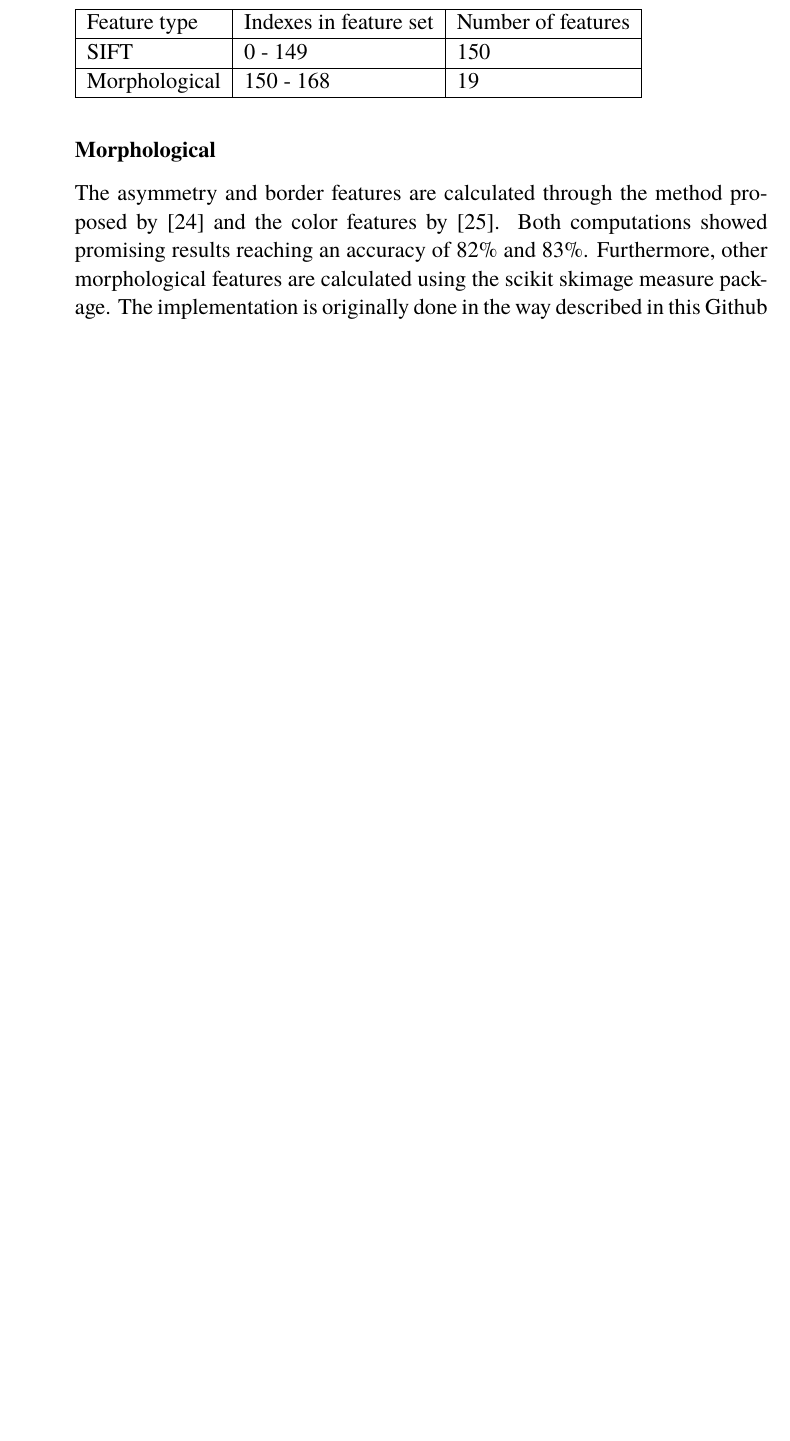
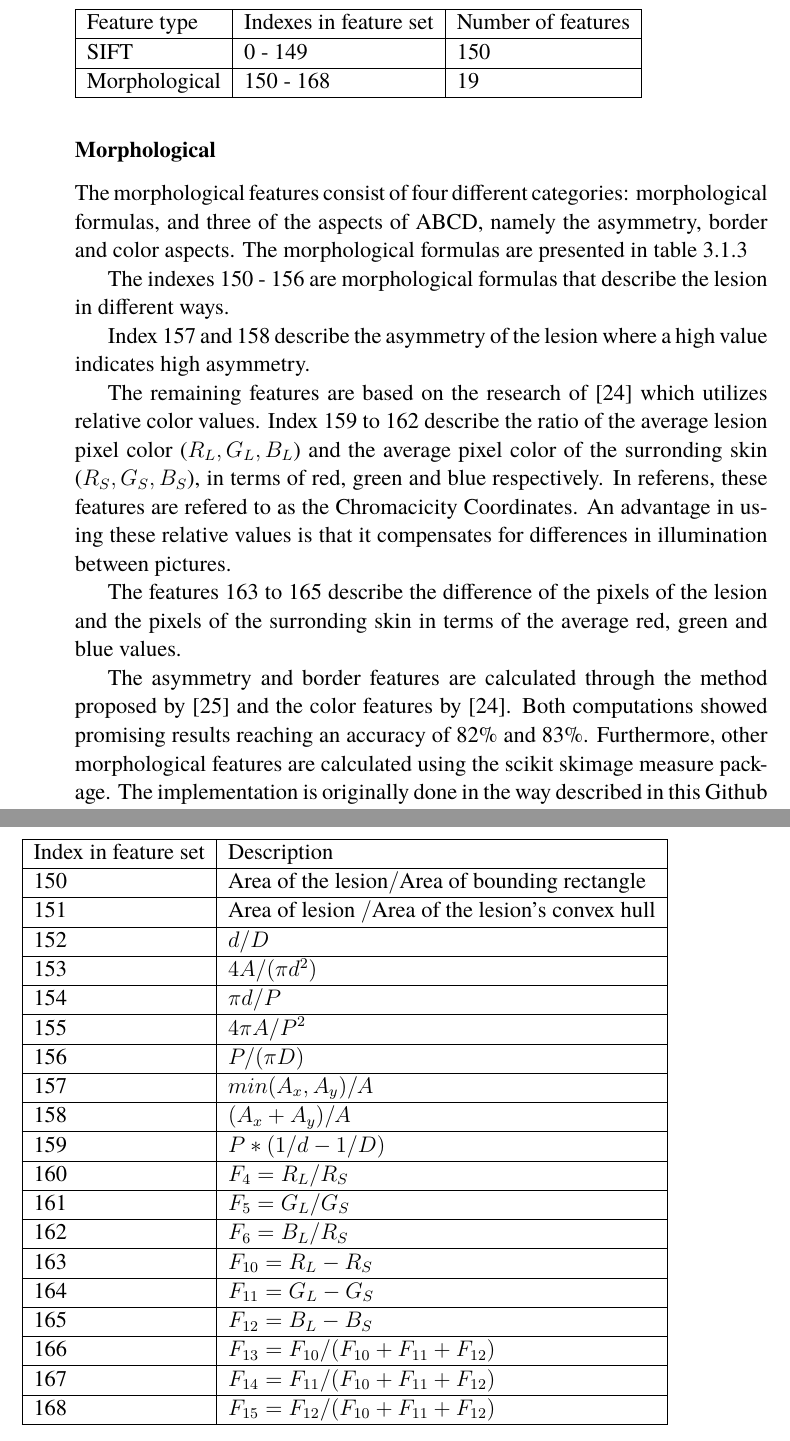
Before and after one commit to torstri/kex-jobb, a LaTeX thesis (report/report.tex): part of page 19 of 48 before the commit and two parts of pages 19 and 20 of 50 after it, the two joined at a grey line, cut so that both start at the same text, the shorter picture padded with empty space. Compiled offline with pdfLaTeX.

Commit message:
Added feature explanation

```diff
--- a/report/report.tex
+++ b/report/report.tex
@@ -258,9 +258,49 @@ As mentioned in the background, the two feature extraction methods used were ABC
   \end{tabular}
   \end{table}
 
-\subsubsection{Morphological} % morphological ?
 
-% TODO: Snacka lite mer om morphological features o inte bara ABCD
+  \subsubsection{Morphological} % morphological ?
+
+  % TODO: Snacka lite mer om morphological features o inte bara ABCD
+  The morphological features consist of four different categories: morphological formulas, and three of the aspects of ABCD, namely the asymmetry, border and color aspects.
+  The morphological formulas are presented in table \ref{feature_description}
+
+  The indexes 150 - 156 are morphological formulas that describe the lesion in different ways. %Förtdyliga det här
+
+
+  Index 157 and 158 describe the asymmetry of the lesion where a high value indicates high asymmetry.
+
+  The remaining features are based on the research of \parencite{celebi2008automatic} which utilizes relative color values. Index 159 to 162 describe the ratio of the average lesion pixel color (\(R_L, G_L, B_L\)) and the average pixel color of the surronding skin (\(R_S, G_S, B_S\)), in terms of red, green and blue respectively. In referens, these features are refered to as the Chromacicity Coordinates. An advantage in using these relative values is that it compensates for differences in illumination between pictures.
+
+  The features 163 to 165 describe the difference of the pixels of the lesion and the pixels of the surronding skin in terms of the average red, green and blue values.
+
+
+  \begin{table}[]
+    \begin{tabular}{|l|l|}
+    \hline
+    Index in feature set & Description \\ \hline
+    150                  &    \( \textrm{Area of the lesion} / \textrm{Area of bounding rectangle} \)        \\ \hline
+    151                  &       \( \textrm{Area of lesion } / \textrm{Area of the lesion's convex hull} \)      \\ \hline
+    152                  &      \(d / D\)       \\ \hline
+    153                  &       \(4A/  (\pi d^2)  \)      \\ \hline
+    154                  &       \(\pi d /P\)      \\ \hline
+    155                  &       \(4\pi A/P^2\)      \\ \hline
+    156                  &       \(P/(\pi D)\)      \\ \hline
+    157                  &       \(min(A_x , A_y) /A\)      \\ \hline
+    158                  &       \((A_x + A_y)/A\)      \\ \hline
+    159                  &       \(P*(1/d - 1/D)\)      \\ \hline
+    160                  &       \(F_4 = R_L /R_S\)      \\ \hline
+    161                  &       \(F_5 = G_L / G_S\)      \\ \hline
+    162                  &       \(F_6 = B_L / R_S\)      \\ \hline
+    163                  &       \(F_{10} = R_L - R_S\)      \\ \hline
+    164                  &       \(F_{11} = G_L - G_S\)      \\ \hline
+    165                  &       \(F_{12} =B_L - B_S\)      \\ \hline
+    166                  &       \(F_{13} =F_{10} / (F_{10} + F_{11} + F_{12})\)      \\ \hline
+    167                  &       \(F_{14} =F_{11} / (F_{10} + F_{11} + F_{12})\)      \\ \hline
+    168                  &       \(F_{15} =F_{12} / (F_{10} + F_{11} + F_{12})\)      \\ \hline
+    \end{tabular}
+    \label{feature_description}
+    \end{table}
 
 The asymmetry and border features are calculated through the method proposed by \parencite{inproceedings} and the color features by \parencite{celebi2008automatic}. Both computations showed promising results reaching an accuracy of 82\% and 83\%. Furthermore, other morphological features are calculated using the scikit skimage measure package. The implementation is originally done in the way described in this Github repository \parencite{melanoma-classifier}.
 
```
Also changed, not shown: report/report.pdf.
